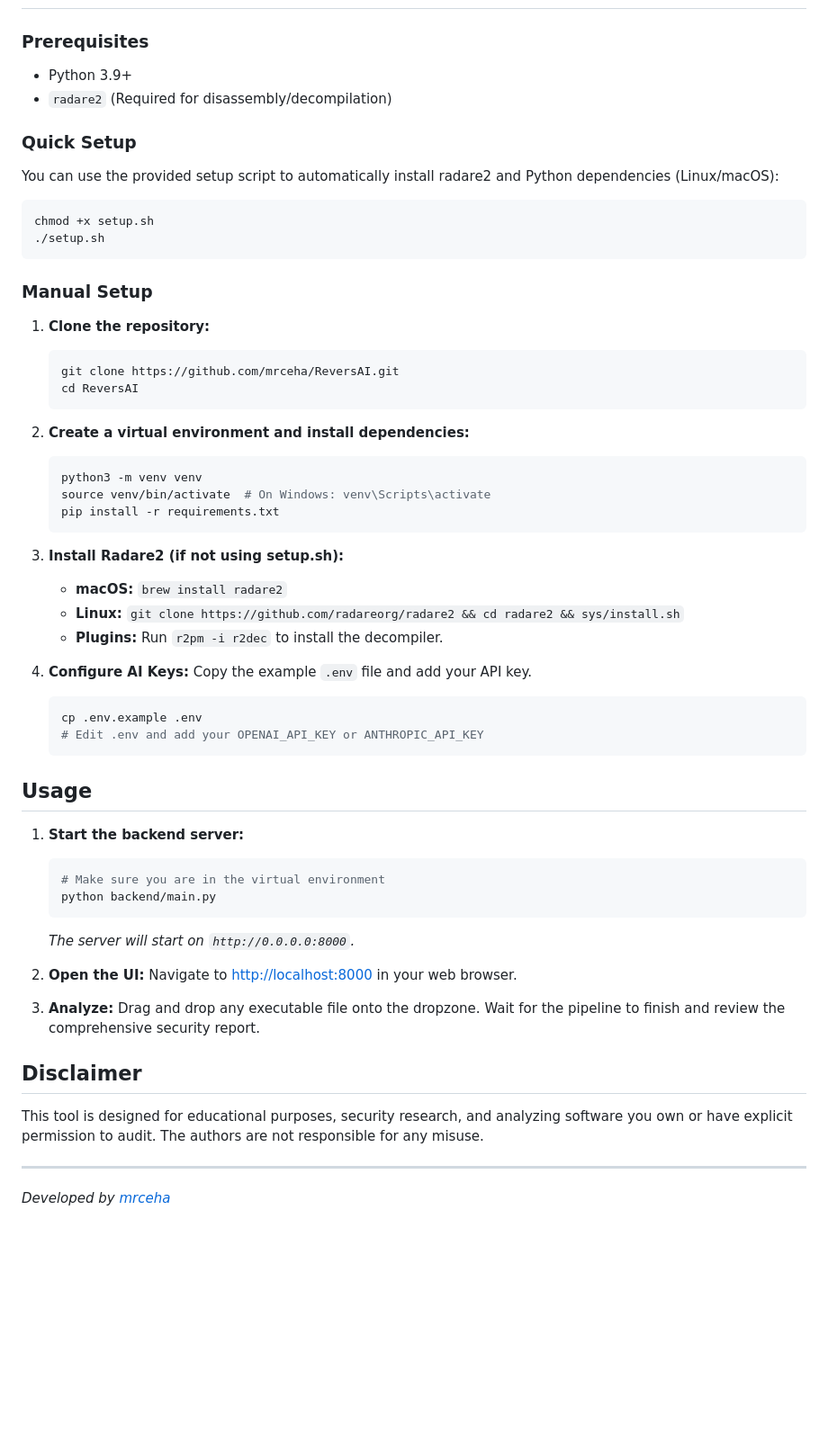
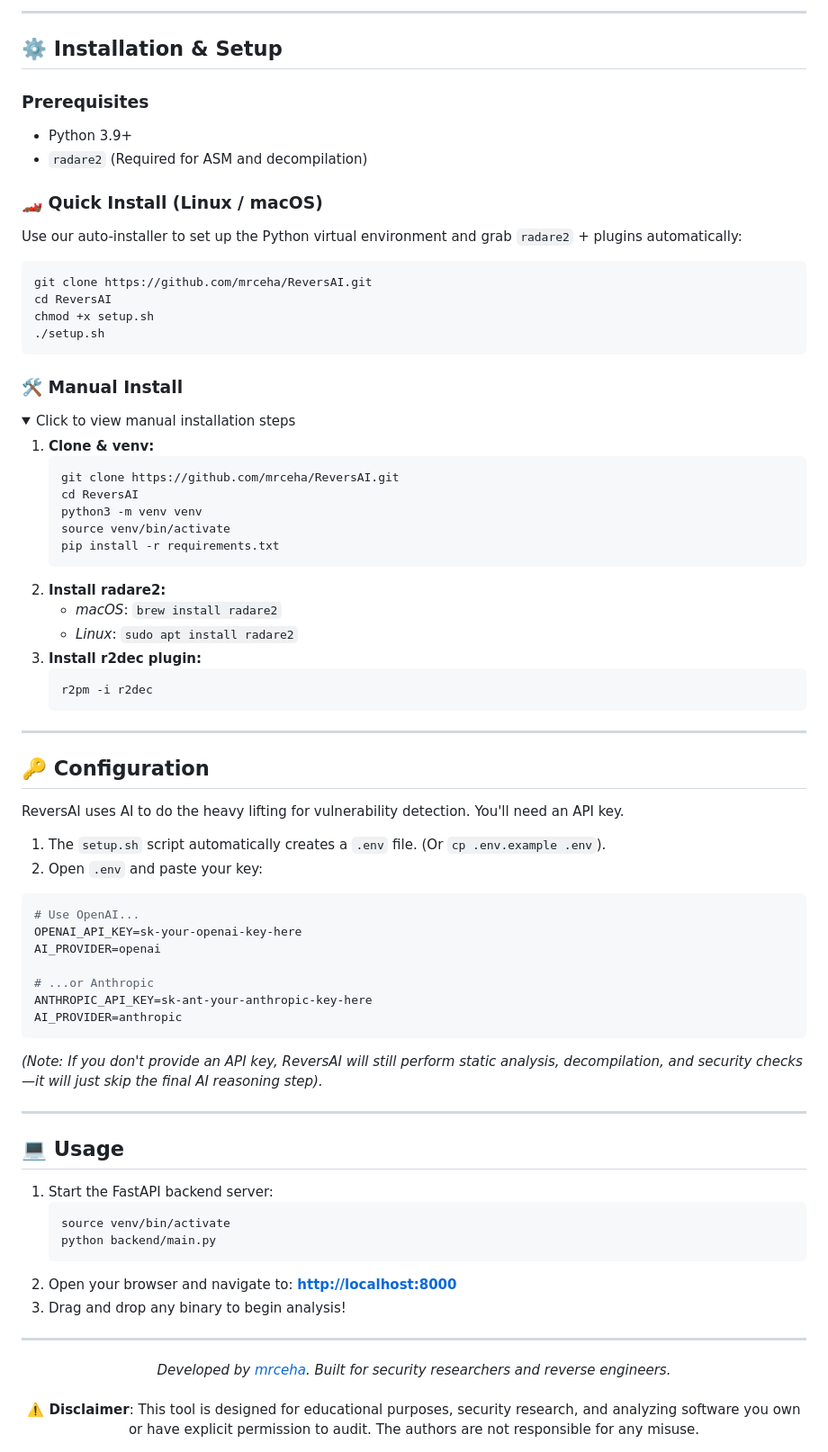
Before and after one commit to mrceha/ReversAI, a Markdown page: README.md, the part around one of its changes. Shown at 90% size. Drawn GitHub-style; folded sections open; blank space fills up the shorter version.

Commit message:
docs: upgrade README with premium styling

````diff
--- a/README.md
+++ b/README.md
@@ -24,62 +57,80 @@ ReversAI is an advanced web-based tool that automates the reverse engineering pr
+---
+
+## ⚙️ Installation & Setup
 
 ### Prerequisites
-- Python 3.9+
-- `radare2` (Required for disassembly/decompilation)
+*   Python 3.9+
+*   `radare2` (Required for ASM and decompilation)
 
-### Quick Setup
-
-You can use the provided setup script to automatically install radare2 and Python dependencies (Linux/macOS):
+### 🏎️ Quick Install (Linux / macOS)
+Use our auto-installer to set up the Python virtual environment and grab `radare2` + plugins automatically:
 
 ```bash
+git clone https://github.com/mrceha/ReversAI.git
+cd ReversAI
 chmod +x setup.sh
 ./setup.sh
 ```
 
-### Manual Setup
+### 🛠️ Manual Install
+<details>
+<summary>Click to view manual installation steps</summary>
 
-1. **Clone the repository:**
+1. **Clone & venv:**
    ```bash
    git clone https://github.com/mrceha/ReversAI.git
    cd ReversAI
-   ```
-
-2. **Create a virtual environment and install dependencies:**
-   ```bash
    python3 -m venv venv
-   source venv/bin/activate  # On Windows: venv\Scripts\activate
+   source venv/bin/activate
    pip install -r requirements.txt
    ```
+2. **Install radare2:**
+   *   *macOS*: `brew install radare2`
+   *   *Linux*: `sudo apt install radare2`
+3. **Install r2dec plugin:**
+   ```bash
+   r2pm -i r2dec
+   ```
+</details>
 
-3. **Install Radare2 (if not using setup.sh):**
-   - **macOS:** `brew install radare2`
-   - **Linux:** `git clone https://github.com/radareorg/radare2 && cd radare2 && sys/install.sh`
-   - **Plugins:** Run `r2pm -i r2dec` to install the decompiler.
+---
 
-4. **Configure AI Keys:**
-   Copy the example `.env` file and add your API key.
+## 🔑 Configuration
+
+ReversAI uses AI to do the heavy lifting for vulnerability detection. You'll need an API key.
+
+1. The `setup.sh` script automatically creates a `.env` file. (Or `cp .env.example .env`).
+2. Open `.env` and paste your key:
+
+```env
+# Use OpenAI...
+OPENAI_API_KEY=sk-your-openai-key-here
+AI_PROVIDER=openai
+
+# ...or Anthropic
+ANTHROPIC_API_KEY=sk-ant-your-anthropic-key-here
+AI_PROVIDER=anthropic
+```
+
+*(Note: If you don't provide an API key, ReversAI will still perform static analysis, decompilation, and security checks—it will just skip the final AI reasoning step).*
+
+---
+
+## 💻 Usage
+
+1. Start the FastAPI backend server:
    ```bash
-   cp .env.example .env
-   # Edit .env and add your OPENAI_API_KEY or ANTHROPIC_API_KEY
-   ```
-
-## Usage
-
-1. **Start the backend server:**
-   ```bash
-   # Make sure you are in the virtual environment
+   source venv/bin/activate
    python backend/main.py
    ```
-   *The server will start on `http://0.0.0.0:8000`.*
-
-2. **Open the UI:**
-   Navigate to [http://localhost:8000](http://localhost:8000) in your web browser.
-
-3. **Analyze:**
-   Drag and drop any executable file onto the dropzone. Wait for the pipeline to finish and review the comprehensive security report.
-
-## Disclaimer
-
-This tool is designed for educational purposes, security research, and analyzing software you own or have explicit permission to audit. The authors are not responsible for any misuse.
+2. Open your browser and navigate to:
+   **[http://localhost:8000](http://localhost:8000)**
+3. Drag and drop any binary to begin analysis!
 
 ---
-*Developed by [mrceha](https://github.com/mrceha)*
+
+<div align="center">
+  <i>Developed by <a href="https://github.com/mrceha">mrceha</a>. Built for security researchers and reverse engineers.</i>
+  <br/><br/>
+  <b>⚠️ Disclaimer</b>: This tool is designed for educational purposes, security research, and analyzing software you own or have explicit permission to audit. The authors are not responsible for any misuse.
+</div>
````
Also changed, not shown: other parts of README.md (+49 -16 lines).
